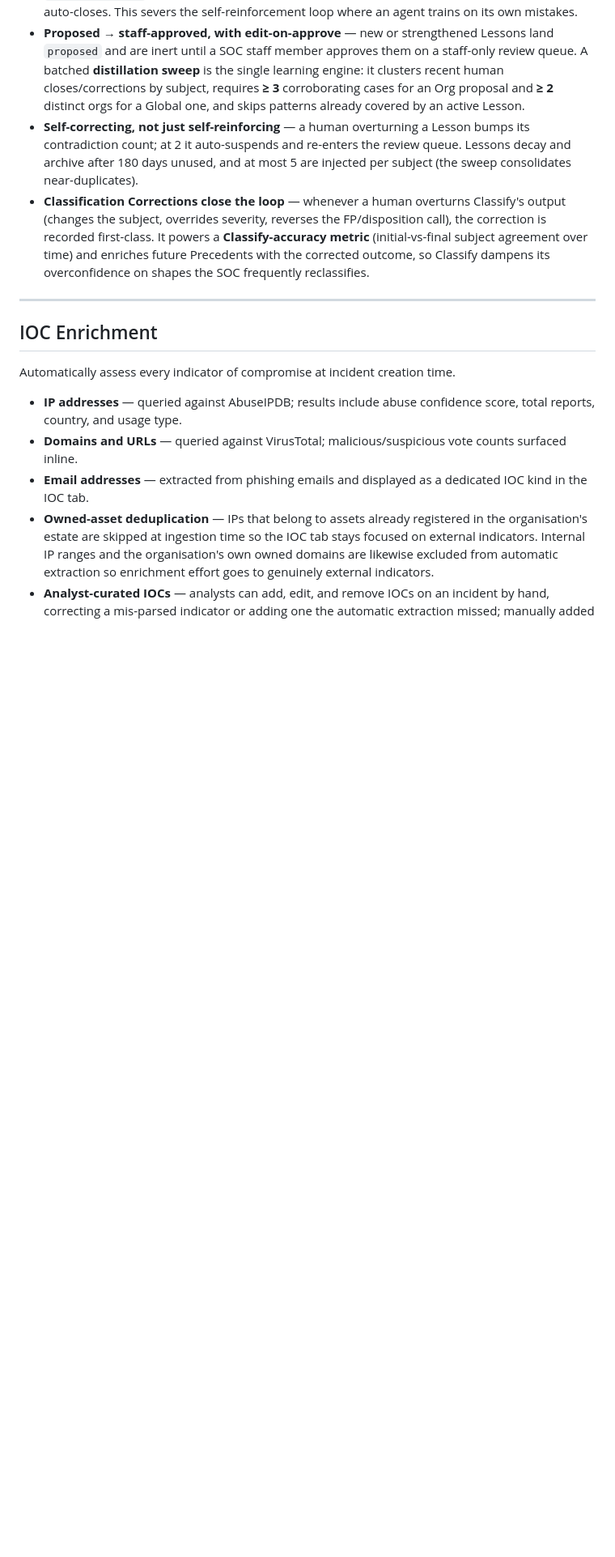
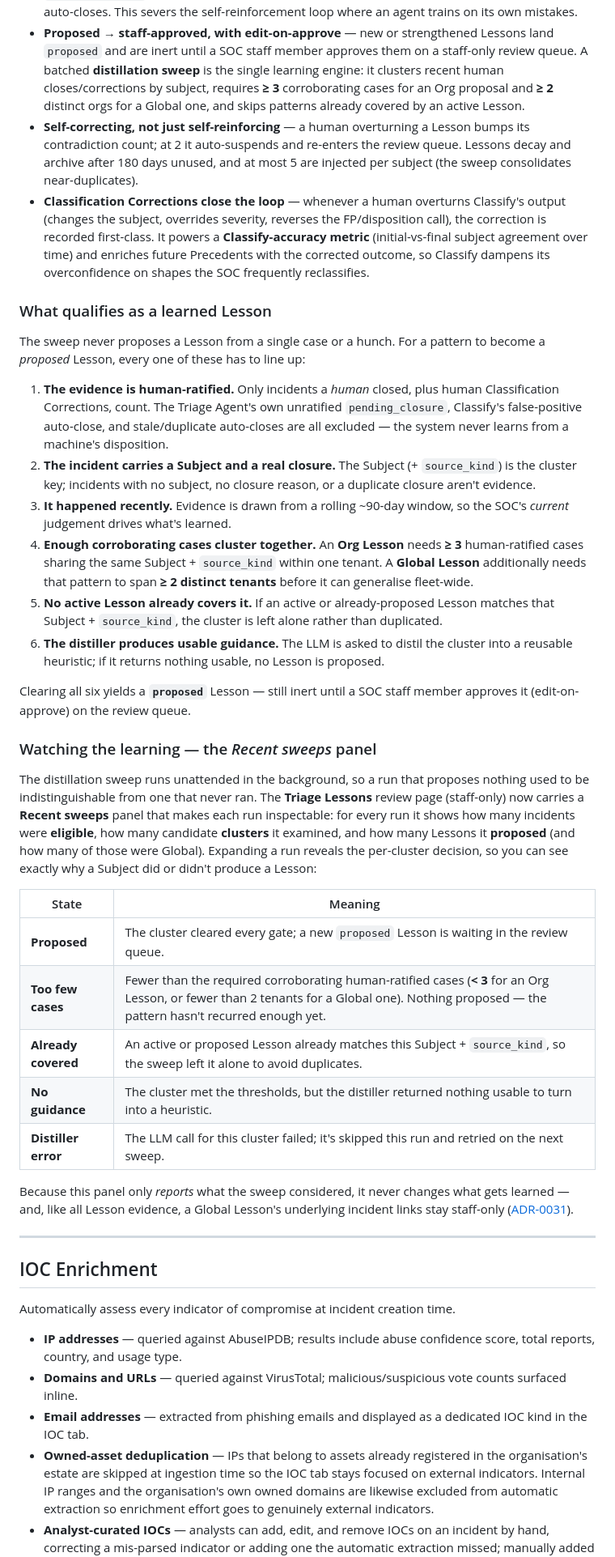
Before and after one commit to ReyhZhao/Vels.online, a Markdown page: docs/features/incident-response.md, the part around the change. Shown at 81% size. Rendered like a GitHub page; blank space fills up the shorter version.

Commit message:
docs(triage): document Lesson qualification criteria and sweep-outcome states
Explain what a pattern must clear to become a proposed Triage Lesson (human-
ratified evidence, subject cluster key, ~90-day window, >=3 cases / >=2 orgs,
no covering lesson, usable distiller guidance) and document the Recent sweeps
panel (#697) with a table mapping each per-cluster state — Proposed, Too few
cases, Already covered, No guidance, Distiller error — to its meaning.

Co-Authored-By: Claude Opus 4.8 <noreply@anthropic.com>

```diff
--- a/docs/features/incident-response.md
+++ b/docs/features/incident-response.md
@@ -105,6 +105,33 @@ Triage no longer starts every incident cold. It carries the SOC's accumulated ju
 - **Proposed → staff-approved, with edit-on-approve** — new or strengthened Lessons land `proposed` and are inert until a SOC staff member approves them on a staff-only review queue. A batched **distillation sweep** is the single learning engine: it clusters recent human closes/corrections by subject, requires **≥ 3** corroborating cases for an Org proposal and **≥ 2** distinct orgs for a Global one, and skips patterns already covered by an active Lesson.
 - **Self-correcting, not just self-reinforcing** — a human overturning a Lesson bumps its contradiction count; at 2 it auto-suspends and re-enters the review queue. Lessons decay and archive after 180 days unused, and at most 5 are injected per subject (the sweep consolidates near-duplicates).
 - **Classification Corrections close the loop** — whenever a human overturns Classify's output (changes the subject, overrides severity, reverses the FP/disposition call), the correction is recorded first-class. It powers a **Classify-accuracy metric** (initial-vs-final subject agreement over time) and enriches future Precedents with the corrected outcome, so Classify dampens its overconfidence on shapes the SOC frequently reclassifies.
+
+### What qualifies as a learned Lesson
+
+The sweep never proposes a Lesson from a single case or a hunch. For a pattern to become a *proposed* Lesson, every one of these has to line up:
+
+1. **The evidence is human-ratified.** Only incidents a *human* closed, plus human Classification Corrections, count. The Triage Agent's own unratified `pending_closure`, Classify's false-positive auto-close, and stale/duplicate auto-closes are all excluded — the system never learns from a machine's disposition.
+2. **The incident carries a Subject and a real closure.** The Subject (+ `source_kind`) is the cluster key; incidents with no subject, no closure reason, or a duplicate closure aren't evidence.
+3. **It happened recently.** Evidence is drawn from a rolling ~90-day window, so the SOC's *current* judgement drives what's learned.
+4. **Enough corroborating cases cluster together.** An **Org Lesson** needs **≥ 3** human-ratified cases sharing the same Subject + `source_kind` within one tenant. A **Global Lesson** additionally needs that pattern to span **≥ 2 distinct tenants** before it can generalise fleet-wide.
+5. **No active Lesson already covers it.** If an active or already-proposed Lesson matches that Subject + `source_kind`, the cluster is left alone rather than duplicated.
+6. **The distiller produces usable guidance.** The LLM is asked to distil the cluster into a reusable heuristic; if it returns nothing usable, no Lesson is proposed.
+
+Clearing all six yields a **`proposed`** Lesson — still inert until a SOC staff member approves it (edit-on-approve) on the review queue.
+
+### Watching the learning — the *Recent sweeps* panel
+
+The distillation sweep runs unattended in the background, so a run that proposes nothing used to be indistinguishable from one that never ran. The **Triage Lessons** review page (staff-only) now carries a **Recent sweeps** panel that makes each run inspectable: for every run it shows how many incidents were **eligible**, how many candidate **clusters** it examined, and how many Lessons it **proposed** (and how many of those were Global). Expanding a run reveals the per-cluster decision, so you can see exactly why a Subject did or didn't produce a Lesson:
+
+| State | Meaning |
+| --- | --- |
+| **Proposed** | The cluster cleared every gate; a new `proposed` Lesson is waiting in the review queue. |
+| **Too few cases** | Fewer than the required corroborating human-ratified cases (**< 3** for an Org Lesson, or fewer than 2 tenants for a Global one). Nothing proposed — the pattern hasn't recurred enough yet. |
+| **Already covered** | An active or proposed Lesson already matches this Subject + `source_kind`, so the sweep left it alone to avoid duplicates. |
+| **No guidance** | The cluster met the thresholds, but the distiller returned nothing usable to turn into a heuristic. |
+| **Distiller error** | The LLM call for this cluster failed; it's skipped this run and retried on the next sweep. |
+
+Because this panel only *reports* what the sweep considered, it never changes what gets learned — and, like all Lesson evidence, a Global Lesson's underlying incident links stay staff-only ([ADR-0031](../adr/0031-cross-org-triage-learning-isolation.md)).
 
 ---
 
```
